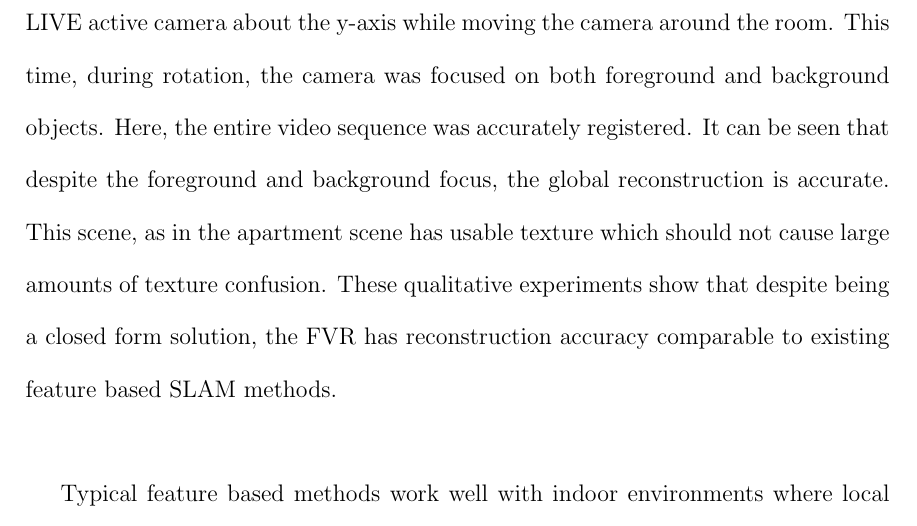
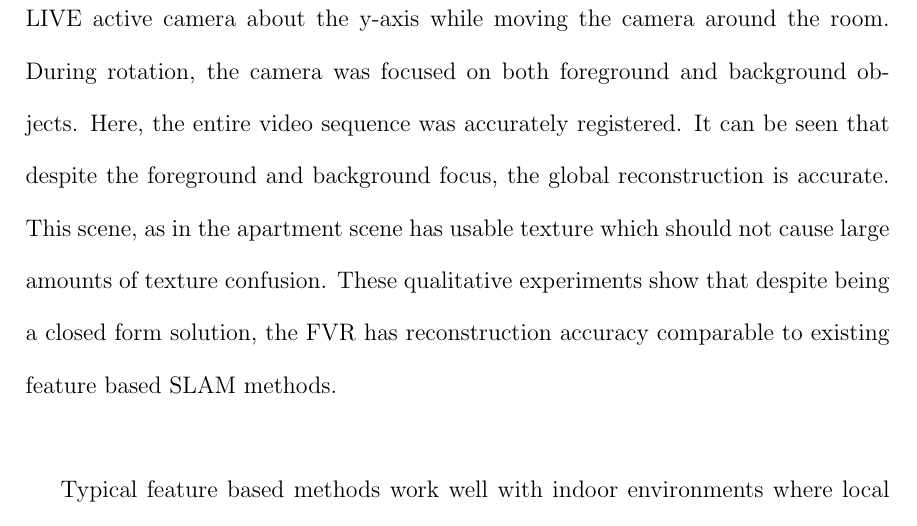
Before and after one commit to lukes611/phdThesis, a LaTeX thesis (thesis/phdThesis.tex, which reads thesis/chapters/Experiments/FVR/BasicTracking.tex): part of page 24 of 54, cut so that both start at the same text. Compiled offline with pdfLaTeX.

Commit message:
finishing the basic-tracking section

```diff
--- a/thesis/chapters/Experiments/FVR/BasicTracking.tex
+++ b/thesis/chapters/Experiments/FVR/BasicTracking.tex
@@ -118,7 +118,7 @@ Qualitative experiments also show the ability of the FVR registration method to
 The Apartment reconstruction was recorded by moving the ASUS Xtion PRO LIVE active camera through a room and rotating the camera. Each frame was registered using the FVR algorithm. Some of the frames in the apartment scene contain walls which have few features. Between frames, walls also had colour contrast shifts. These shifts are due to the ASUS camera's automatic contrast feature which adjusts contrast based on colour histograms. Despite these setbacks, accurate 3D reconstruction was achieved by the FVR method as illustrated in figure \ref{fig:RECON_UNIT}. \\
 
 
-The office reconstruction was also generated by rotating the ASUS Xtion PRO LIVE active camera about the y-axis while moving the camera around the room. This time, during rotation, the camera was focused on both foreground and background objects. Here, the entire video sequence was accurately registered. It can be seen that despite the foreground and background focus, the global reconstruction is accurate. This scene, as in the apartment scene has usable texture which should not cause large amounts of texture confusion. These qualitative experiments show that despite being a closed form solution, the FVR has reconstruction accuracy comparable to existing feature based SLAM methods. \\
+The office reconstruction was also generated by rotating the ASUS Xtion PRO LIVE active camera about the y-axis while moving the camera around the room. During rotation, the camera was focused on both foreground and background objects. Here, the entire video sequence was accurately registered. It can be seen that despite the foreground and background focus, the global reconstruction is accurate. This scene, as in the apartment scene has usable texture which should not cause large amounts of texture confusion. These qualitative experiments show that despite being a closed form solution, the FVR has reconstruction accuracy comparable to existing feature based SLAM methods. \\
 
 
-Typical feature based methods work well with indoor environments where local features are readily distinguishable and easy to match. They do not tend to work as well in complex outdoor scenes where feature confusion is likely. To assess performance in such outdoor scenes, a garden scene containing bushes, plants and a ground covering of bark and rocks was captured for testing. Again, this scene was captured using the ASUS Xtion PRO LIVE active camera moving around the out-door garden. The proposed FVR method was able to produce a good quality reconstruction of this garden scene, as shown in figure \ref{fig:RECON_GARDEN}. This shows that reconstruction approaches which integrate or make use of the FVR registration method may have an advantage in performing 3D reconstructions in these types of scenes, scenes which are of common disturbance to many existing feature matching methods, as expressed in the literature.
+Typical feature based methods work well with indoor environments where local features are readily distinguishable and easy to match. They do not tend to work as well in complex outdoor scenes where feature confusion is likely. To assess performance in such outdoor scenes, a garden scene containing bushes, plants and a ground covering of bark and rocks was captured for testing. Again, this scene was captured using the ASUS Xtion PRO LIVE active camera moving around the outdoor garden. The proposed FVR method was able to produce a good quality reconstruction of this garden scene, as shown in figure \ref{fig:RECON_GARDEN}. This shows that reconstruction approaches which integrate or make use of the FVR registration method may have an advantage in performing 3D reconstructions in these types of scenes, scenes which are of common disturbance to many existing feature matching methods, as expressed in the literature.
```
